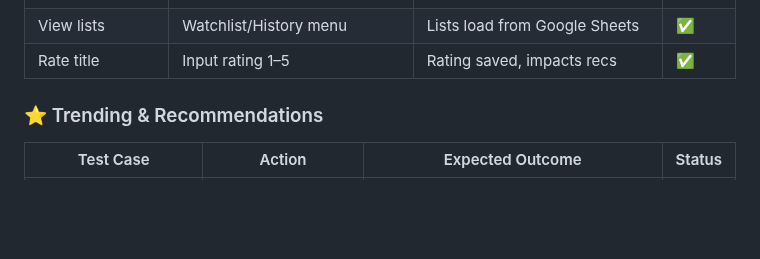
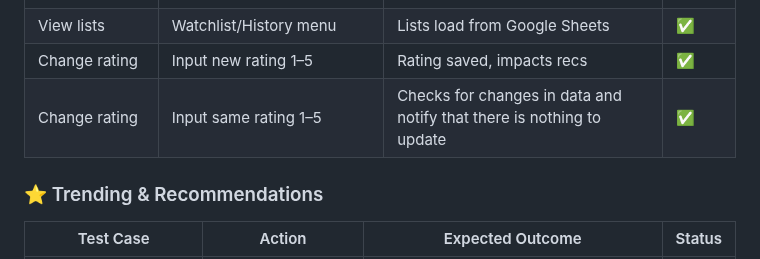
Before and after one commit to larevolucia/reeltracker_cli, a Markdown page: README.md, the part around the change. Drawn GitHub-style; blank space fills up the shorter version.

Commit message:
Add testing use cases

```diff
--- a/README.md
+++ b/README.md
@@ -542,7 +542,8 @@ ReelTracker CLI was manually tested throughout development to ensure a smooth us
 | Move back to watchlist | From Viewing History → Move to watchlist | Rating cleared, added to Watchlist | ✅ |
 | Delete title | From both lists | Item removed from Google Sheet | ✅ |
 | View lists | Watchlist/History menu | Lists load from Google Sheets | ✅ |
-| Rate title | Input rating 1–5 | Rating saved, impacts recs | ✅ |
+| Change rating | Input new rating 1–5 | Rating saved, impacts recs | ✅ |
+| Change rating | Input same rating 1–5 | Checks for changes in data and notify that there is nothing to update | ✅ |
 
 ### ⭐ Trending & Recommendations
 | Test Case | Action | Expected Outcome | Status |
```
